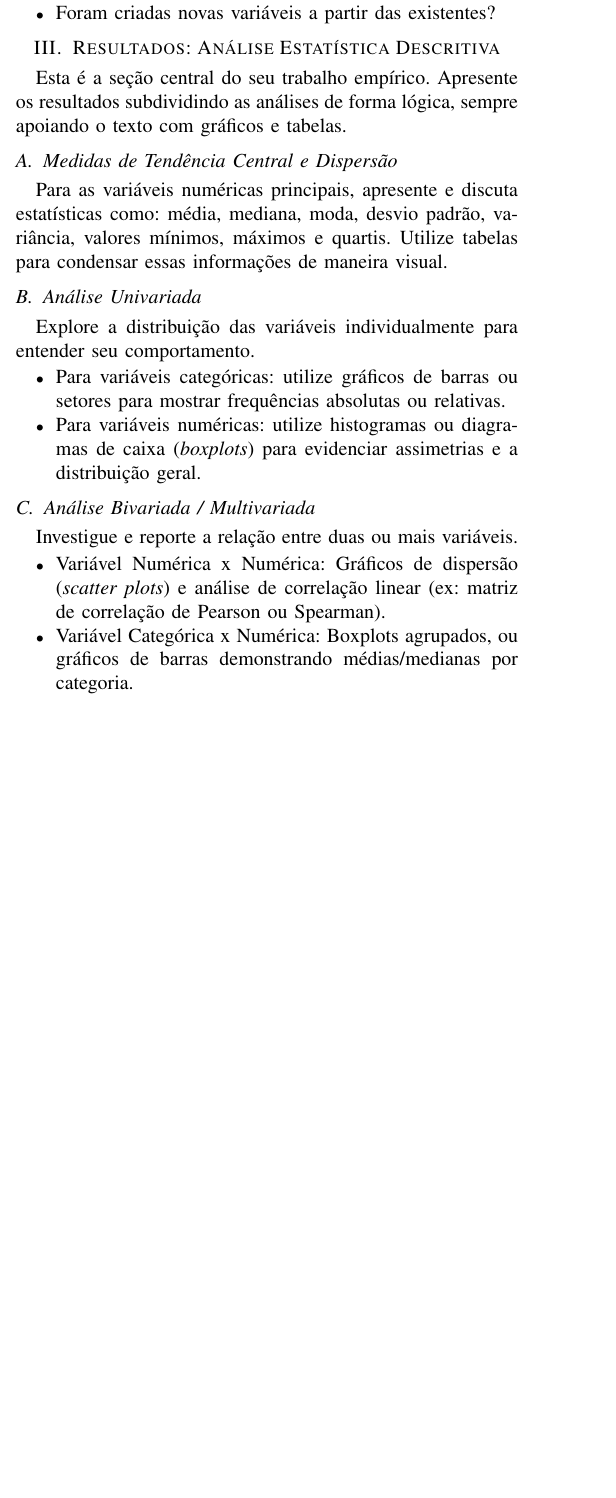
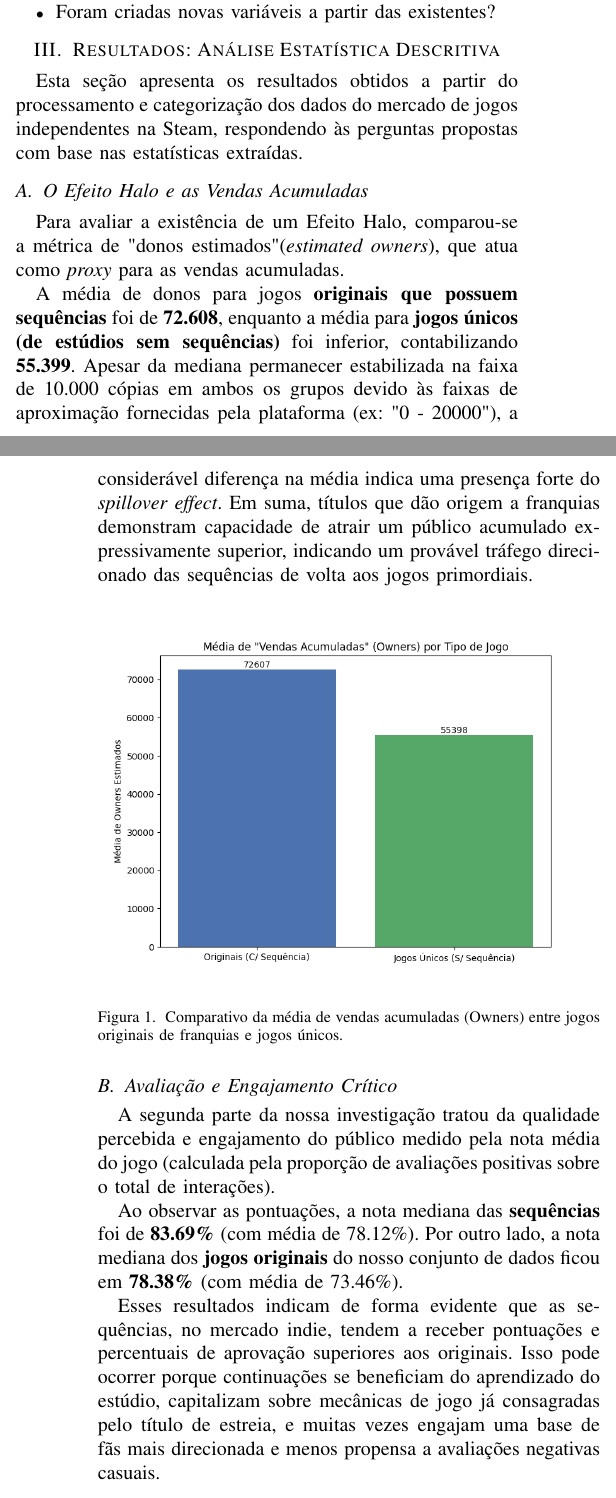
Before and after one commit to mvbalbc/Trabalho2-CE, a LaTeX paper (Spillover_article.tex): part of one column of page 1 of 2 before the commit and two parts of the columns of pages 1 and 2 of 2 after it, the two joined at a grey line, cut so that both start at the same text, the shorter picture padded with empty space. Compiled offline with pdfLaTeX.

Commit message:
docs (spill_over.tex) Adicionando a parte do Marcus ao trabalho.

```diff
--- a/Spillover_article.tex
+++ b/Spillover_article.tex
@@ -95,31 +98,31 @@ Explique quais procedimentos de engenharia de dados foram necessários.
 \end{itemize}
 
 \section{Resultados: Análise Estatística Descritiva}
-Esta é a seção central do seu trabalho empírico. Apresente os resultados subdividindo as análises de forma lógica, sempre apoiando o texto com gráficos e tabelas.
+Esta seção apresenta os resultados obtidos a partir do processamento e categorização dos dados do mercado de jogos independentes na Steam, respondendo às perguntas propostas com base nas estatísticas extraídas.
 
-\subsection{Medidas de Tendência Central e Dispersão}
-Para as variáveis numéricas principais, apresente e discuta estatísticas como: média, mediana, moda, desvio padrão, variância, valores mínimos, máximos e quartis. Utilize tabelas para condensar essas informações de maneira visual.
+\subsection{O Efeito Halo e as Vendas Acumuladas}
+Para avaliar a existência de um Efeito Halo, comparou-se a métrica de "donos estimados" (\textit{estimated owners}), que atua como \textit{proxy} para as vendas acumuladas.
 
-\subsection{Análise Univariada}
-Explore a distribuição das variáveis individualmente para entender seu comportamento.
-\begin{itemize}
-    \item Para variáveis categóricas: utilize gráficos de barras ou setores para mostrar frequências absolutas ou relativas.
-    \item Para variáveis numéricas: utilize histogramas ou diagramas de caixa (\textit{boxplots}) para evidenciar assimetrias e a distribuição geral.
-\end{itemize}
+A média de donos para jogos \textbf{originais que possuem sequências} foi de \textbf{72.608}, enquanto a média para \textbf{jogos únicos (de estúdios sem sequências)} foi inferior, contabilizando \textbf{55.399}. Apesar da mediana permanecer estabilizada na faixa de 10.000 cópias em ambos os grupos devido às faixas de aproximação fornecidas pela plataforma (ex: "0 - 20000"), a considerável diferença na média indica uma presença forte do \textit{spillover effect}. Em suma, títulos que dão origem a franquias demonstram capacidade de atrair um público acumulado expressivamente superior, indicando um provável tráfego direcionado das sequências de volta aos jogos primordiais.
 
-% Exemplo de como inserir figura:
-% \begin{figure}[htbp]
-% \centerline{\includegraphics[width=0.8\linewidth]{caminho_para_figura.png}}
-% \caption{Distribuição da Variável X.}
-% \label{fig_dist_x}
-% \end{figure}
+\begin{figure}[htbp]
+\centerline{\includegraphics[width=\linewidth]{plot_owners.png}}
+\caption{Comparativo da média de vendas acumuladas (Owners) entre jogos originais de franquias e jogos únicos.}
+\label{fig_owners}
+\end{figure}
 
-\subsection{Análise Bivariada / Multivariada}
-Investigue e reporte a relação entre duas ou mais variáveis.
-\begin{itemize}
-    \item Variável Numérica x Numérica: Gráficos de dispersão (\textit{scatter plots}) e análise de correlação linear (ex: matriz de correlação de Pearson ou Spearman).
-    \item Variável Categórica x Numérica: Boxplots agrupados, ou gráficos de barras demonstrando médias/medianas por categoria.
-\end{itemize}
+\subsection{Avaliação e Engajamento Crítico}
+A segunda parte da nossa investigação tratou da qualidade percebida e engajamento do público medido pela nota média do jogo (calculada pela proporção de avaliações positivas sobre o total de interações).
+
+Ao observar as pontuações, a nota mediana das \textbf{sequências} foi de \textbf{83.69\%} (com média de 78.12\%). Por outro lado, a nota mediana dos \textbf{jogos originais} do nosso conjunto de dados ficou em \textbf{78.38\%} (com média de 73.46\%).
+
+Esses resultados indicam de forma evidente que as sequências, no mercado indie, tendem a receber pontuações e percentuais de aprovação superiores aos originais. Isso pode ocorrer porque continuações se beneficiam do aprendizado do estúdio, capitalizam sobre mecânicas de jogo já consagradas pelo título de estreia, e muitas vezes engajam uma base de fãs mais direcionada e menos propensa a avaliações negativas casuais.
+
+\begin{figure}[htbp]
+\centerline{\includegraphics[width=\linewidth]{plot_scores.png}}
+\caption{Comparativo da nota média e de aprovação das Sequências versus os Jogos Originais que lhes deram origem.}
+\label{fig_scores}
+\end{figure}
 
 \section{Discussão dos Resultados}
 Nesta seção, saia da descrição puramente matemática/gráfica e foque na interpretação negocial ou científica.
```
Also changed, not shown: BaseTrabalho.md (added, +22 -0 lines), plot_owners.png (added), plot_scores.png (added), Spillover_article.tex (13 more changed lines), 1 other file.
